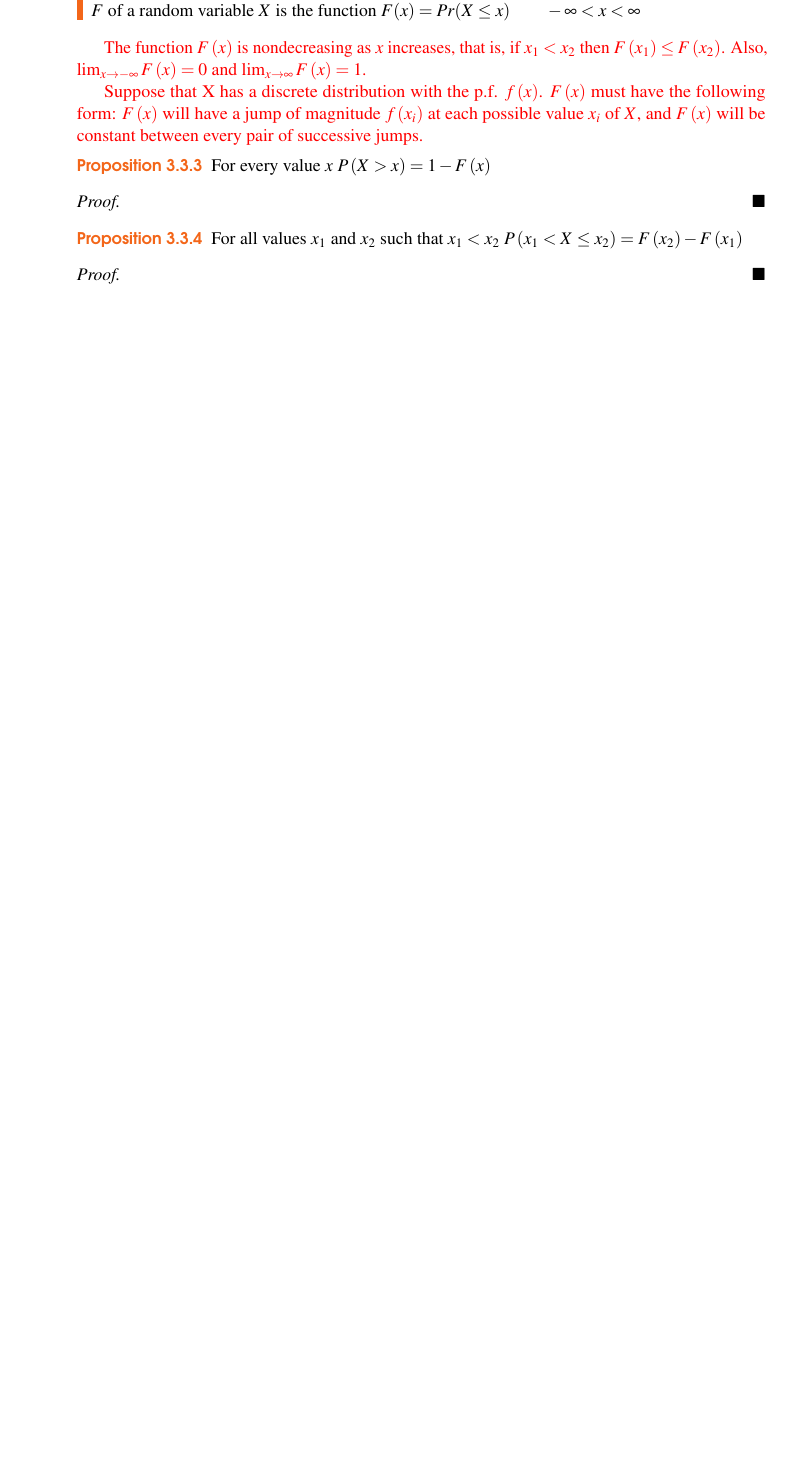
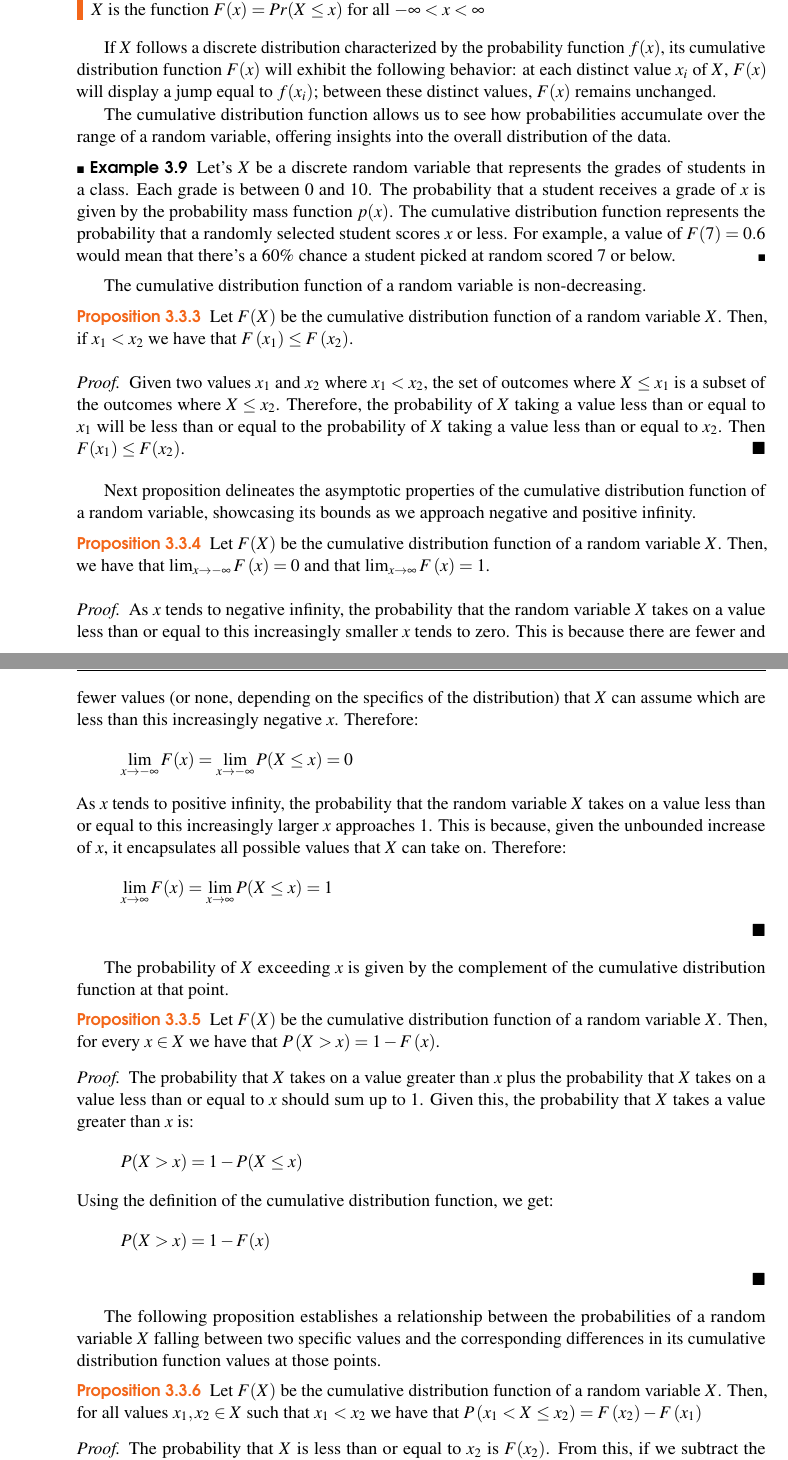
Before and after one commit to rleiva/NescienceBook, a LaTeX thesis (main.tex, which reads Probability.tex): part of page 64 of 330 before the commit and two parts of pages 64 and 65 of 332 after it, the two joined at a grey line, cut so that both start at the same text, the shorter picture padded with empty space. Compiled offline with pdfLaTeX.

Commit message:
More on random variables

```diff
--- a/Probability.tex
+++ b/Probability.tex
@@ -342,29 +343,56 @@ If $X$ has a discrete distribution, the probability of each subset $C$ of the re
 
 \begin{definition}
-The distribution function or cumulative distribution function, abbreviated c.d.f.) $F$ of a random variable $X$ is the function $F(x)=Pr(X\leq x)\qquad-\infty<x<\infty$
+The \emph{cumulative distribution function} (abbreviated c.d.f.) $F$ of a random variable $X$ is the function $F(x)=Pr(X\leq x)$ for all $-\infty < x < \infty$
 \end{definition}
 
-{\color{red}
-The function $F\left(x\right)$ is nondecreasing as $x$ increases, that is, if $x_{1}<x_{2}$ then $F\left(x_{1}\right)\leq F\left(x_{2}\right)$. Also, $\lim_{x\rightarrow-\infty}F\left(x\right)=0$ and $\lim_{x\rightarrow\infty}F\left(x\right)=1$.
-}
+If $X$ follows a discrete distribution characterized by the probability function $f(x)$, its cumulative distribution function $F(x)$ will exhibit the following behavior: at each distinct value $x_i$ of $X$, $F(x)$ will display a jump equal to $f(x_i)$; between these distinct values, $F(x)$ remains unchanged.
 
-{\color{red}
-Suppose that X has a discrete distribution with the p.f. $f\left(x\right)$. $F\left(x\right)$ must have the following form: $F\left(x\right)$ will have a jump of magnitude $f\left(x_{i}\right)$ at each possible value $x_{i}$ of $X$, and $F\left(x\right)$ will be constant between every pair of successive jumps.
-}
+The cumulative distribution function allows us to see how probabilities accumulate over the range of a random variable, offering insights into the overall distribution of the data.
+
+\begin{example}
+Let's $X$ be a discrete random variable that represents the grades of students in a class. Each grade is between 0 and 10. The probability that a student receives a grade of $x$ is given by the probability mass function $p(x)$. The cumulative distribution function represents the probability that a randomly selected student scores $x$ or less. For example, a value of $F(7) =
+0.6$ would mean that there's a 60\% chance a student picked at random scored 7 or below.
+\end{example}
+
+The cumulative distribution function of a random variable is non-decreasing.
 
 \begin{proposition}
-For every value $x$ $P\left(X>x\right)=1-F\left(x\right)$
+Let $F(X)$ be the cumulative distribution function of a random variable $X$. Then, if $x_{1}<x_{2}$ we have that $F\left(x_{1}\right)\leq F\left(x_{2}\right)$.
 \end{proposition}
 \begin{proof}
+Given two values $x_1$ and $x_2$ where $x_1 < x_2$, the set of outcomes where $X \leq x_1$ is a subset of the outcomes where $X \leq x_2$.  Therefore, the probability of $X$ taking a value less than or equal to $x_1$ will be less than or equal to the probability of $X$ taking a value less than or equal to $x_2$. Then $F(x_1) \leq F(x_2)$.
 \end{proof}
 
+Next proposition delineates the asymptotic properties of the cumulative distribution function of a random variable, showcasing its bounds as we approach negative and positive infinity.
+
 \begin{proposition}
-For all values $x_{1}$ and $x_{2}$ such that $x_{\text{1}}<x_{2}$ $P\left(x_{1}<X\leq x_{2}\right)=F\left(x_{2}\right)-F\left(x_{1}\right)$
+Let $F(X)$ be the cumulative distribution function of a random variable $X$. Then, we have that $\lim_{x\rightarrow-\infty}F\left(x\right)=0$ and that $\lim_{x\rightarrow\infty}F\left(x\right)=1$.
 \end{proposition}
 \begin{proof}
+As $x$ tends to negative infinity, the probability that the random variable $X$ takes on a value less than or equal to this increasingly smaller $x$ tends to zero. This is because there are fewer and fewer values (or none, depending on the specifics of the distribution) that $X$ can assume which are less than this increasingly negative $x$. Therefore:
+\[
+\lim_{x \rightarrow -\infty} F(x) = \lim_{x \rightarrow -\infty} P(X \leq x) = 0
+\]
+As $x$ tends to positive infinity, the probability that the random variable $X$ takes on a value less than or equal to this increasingly larger $x$ approaches 1. This is because, given the unbounded increase of $x$, it encapsulates all possible values that $X$ can take on. Therefore:
+\[
+\lim_{x \rightarrow \infty} F(x) = \lim_{x \rightarrow \infty} P(X \leq x) = 1
+\]
 \end{proof}
 
-{\color{red} Introduce the concept of random sample}
+The probability of $X$ exceeding $x$ is given by the complement of the cumulative distribution function at that point.
 
-The concept of random sample plays a very important role in the area of statistical learning. Assuming that a collection of random variables form a random sample simplifies the mathematics behind inference methods. However, the requirements behind random samples are not always satisfied in practice.
+\begin{proposition}
+Let $F(X)$ be the cumulative distribution function of a random variable $X$. Then, for every $x \in X$ we have that $P\left(X>x\right)=1-F\left(x\right)$.
+\end{proposition}
+\begin{proof}
+The probability that $X$ takes on a value greater than $x$ plus the probability that $X$ takes on a value less than or equal to $x$ should sum up to 1. Given this, the probability that $X$ takes a value greater than $x$ is:
+\[
+P(X > x) = 1 - P(X \leq x)
+\]
+Using the definition of the cumulative distribution function, we get:
+\[
+P(X > x) = 1 - F(x)
+\]
+\end{proof}
 
+The following proposition establishes a relationship between the probabilities of a random variable \( X \) falling between two specific values and the corresponding differences in its cumulative distribution function values at those points.
@@ -374,3 +399,7 @@ Let $f$ be a probability distribution, and let $X_1, X_2, \ldots, X_n$ be $n$ ra
 
-If the random variables $X_1, X_2, \ldots, X_n$ form a random sample for the distribution $f$, it is said that they are \emph{independent and identically distributed}, abbreviated \emph{i.i.d}. The number $n$ is called the \emph{sample size}. The joint distribution $g$ of the random sample is given by:
+\begin{proposition}
+Let $F(X)$ be the cumulative distribution function of a random variable $X$. Then, for all values $x_1, x_2 \in X$ such that $x_1 < x_2$ we have that $P\left(x_1 < X \leq x_2 \right) = F\left(x_2\right) - F\left(x_1\right)$
+\end{proposition}
+ \begin{proof}
+The probability that $X$ is less than or equal to $x_2$ is $F(x_2)$. From this, if we subtract the probability that $X$ is less than or equal to $x_1$, which is $F(x_1)$, we'll get the probability that $X$ falls strictly between $x_1$ and $x_2$:
 \[
```
Also changed, not shown: Probability.tex (92 more changed lines). Lines whose indentation alone changed are shown as unchanged.
